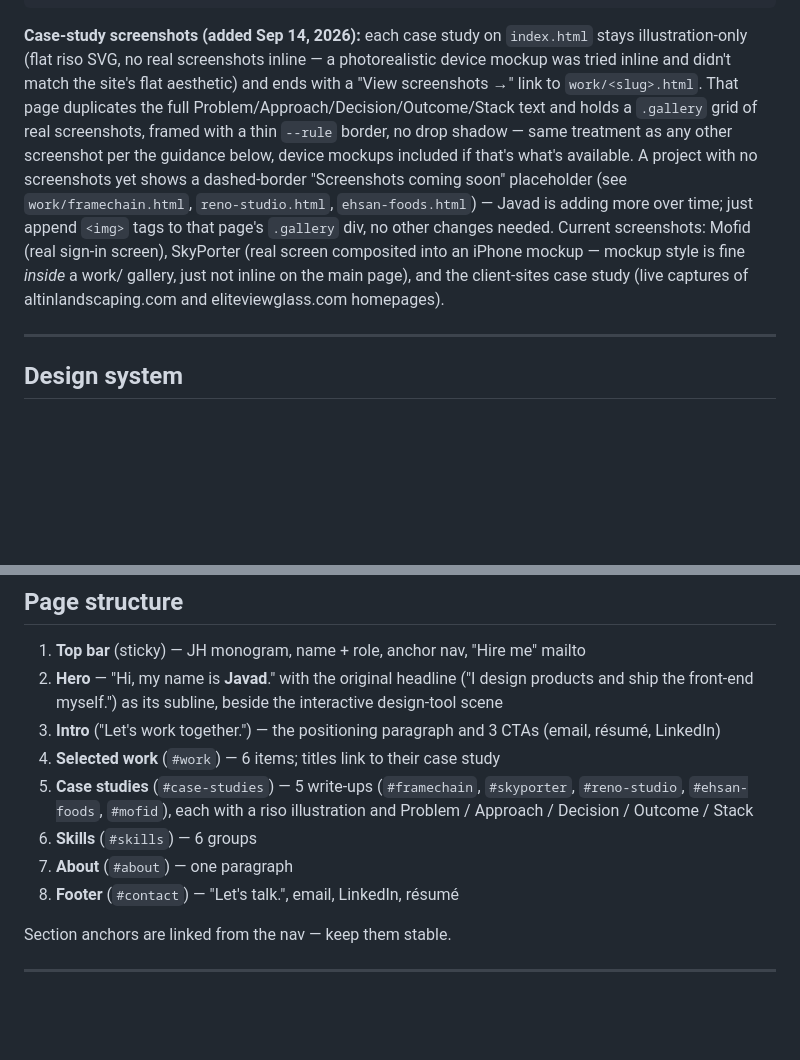
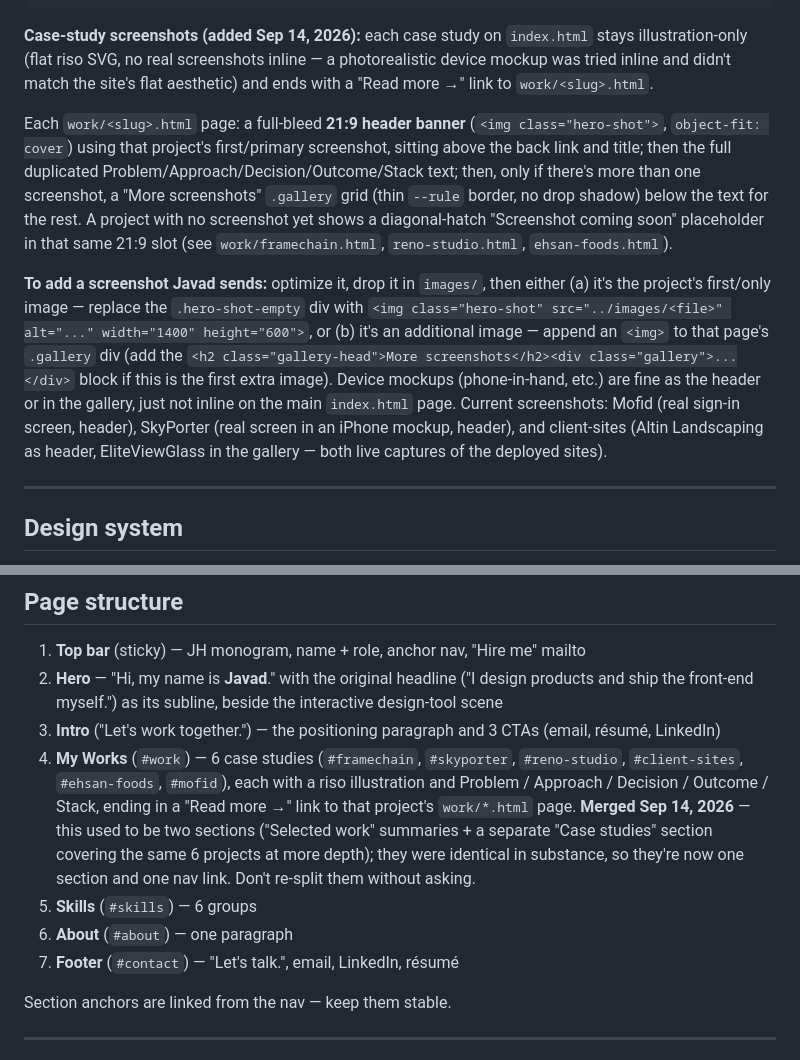
Before and after one commit to theJavadhp/portfolio, a Markdown page: CLAUDE.md, 2 parts joined by grey strips. Drawn GitHub-style; blank space fills up the shorter version.

Commit message:
Update CLAUDE.md for merged Work section and 21:9 header pages
Reflects the Sep 14 merge of Selected Work + Case Studies into one
"My Works" section, and the work/*.html header-banner + gallery
layout (screenshot as 21:9 header, extra images in a gallery below).

Co-Authored-By: Claude Sonnet 5 <noreply@anthropic.com>

````diff
--- a/CLAUDE.md
+++ b/CLAUDE.md
@@ -51,7 +51,11 @@ portfolio/
 └── CLAUDE.md                             # this file
 ```
 
-**Case-study screenshots (added Sep 14, 2026):** each case study on `index.html` stays illustration-only (flat riso SVG, no real screenshots inline — a photorealistic device mockup was tried inline and didn't match the site's flat aesthetic) and ends with a "View screenshots →" link to `work/<slug>.html`. That page duplicates the full Problem/Approach/Decision/Outcome/Stack text and holds a `.gallery` grid of real screenshots, framed with a thin `--rule` border, no drop shadow — same treatment as any other screenshot per the guidance below, device mockups included if that's what's available. A project with no screenshots yet shows a dashed-border "Screenshots coming soon" placeholder (see `work/framechain.html`, `reno-studio.html`, `ehsan-foods.html`) — Javad is adding more over time; just append `<img>` tags to that page's `.gallery` div, no other changes needed. Current screenshots: Mofid (real sign-in screen), SkyPorter (real screen composited into an iPhone mockup — mockup style is fine *inside* a work/ gallery, just not inline on the main page), and the client-sites case study (live captures of altinlandscaping.com and eliteviewglass.com homepages).
+**Case-study screenshots (added Sep 14, 2026):** each case study on `index.html` stays illustration-only (flat riso SVG, no real screenshots inline — a photorealistic device mockup was tried inline and didn't match the site's flat aesthetic) and ends with a "Read more →" link to `work/<slug>.html`.
+
+Each `work/<slug>.html` page: a full-bleed **21:9 header banner** (`<img class="hero-shot">`, `object-fit: cover`) using that project's first/primary screenshot, sitting above the back link and title; then the full duplicated Problem/Approach/Decision/Outcome/Stack text; then, only if there's more than one screenshot, a "More screenshots" `.gallery` grid (thin `--rule` border, no drop shadow) below the text for the rest. A project with no screenshot yet shows a diagonal-hatch "Screenshot coming soon" placeholder in that same 21:9 slot (see `work/framechain.html`, `reno-studio.html`, `ehsan-foods.html`).
+
+**To add a screenshot Javad sends:** optimize it, drop it in `images/`, then either (a) it's the project's first/only image — replace the `.hero-shot-empty` div with `<img class="hero-shot" src="../images/<file>" alt="..." width="1400" height="600">`, or (b) it's an additional image — append an `<img>` to that page's `.gallery` div (add the `<h2 class="gallery-head">More screenshots</h2><div class="gallery">...</div>` block if this is the first extra image). Device mockups (phone-in-hand, etc.) are fine as the header or in the gallery, just not inline on the main `index.html` page. Current screenshots: Mofid (real sign-in screen, header), SkyPorter (real screen in an iPhone mockup, header), and client-sites (Altin Landscaping as header, EliteViewGlass in the gallery — both live captures of the deployed sites).
 
 ---
 
@@ -93,11 +97,10 @@ The old coral `#ff7a59` and blue `#7ab7ff` fail on a light ground (2.4:1 and 2.0
 1. **Top bar** (sticky) — JH monogram, name + role, anchor nav, "Hire me" mailto
 2. **Hero** — "Hi, my name is **Javad**." with the original headline ("I design products and ship the front-end myself.") as its subline, beside the interactive design-tool scene
 3. **Intro** ("Let's work together.") — the positioning paragraph and 3 CTAs (email, résumé, LinkedIn)
-4. **Selected work** (`#work`) — 6 items; titles link to their case study
-5. **Case studies** (`#case-studies`) — 5 write-ups (`#framechain`, `#skyporter`, `#reno-studio`, `#ehsan-foods`, `#mofid`), each with a riso illustration and Problem / Approach / Decision / Outcome / Stack
-6. **Skills** (`#skills`) — 6 groups
-7. **About** (`#about`) — one paragraph
-8. **Footer** (`#contact`) — "Let's talk.", email, LinkedIn, résumé
+4. **My Works** (`#work`) — 6 case studies (`#framechain`, `#skyporter`, `#reno-studio`, `#client-sites`, `#ehsan-foods`, `#mofid`), each with a riso illustration and Problem / Approach / Decision / Outcome / Stack, ending in a "Read more →" link to that project's `work/*.html` page. **Merged Sep 14, 2026** — this used to be two sections ("Selected work" summaries + a separate "Case studies" section covering the same 6 projects at more depth); they were identical in substance, so they're now one section and one nav link. Don't re-split them without asking.
+5. **Skills** (`#skills`) — 6 groups
+6. **About** (`#about`) — one paragraph
+7. **Footer** (`#contact`) — "Let's talk.", email, LinkedIn, résumé
 
 Section anchors are linked from the nav — keep them stable.
 
````
